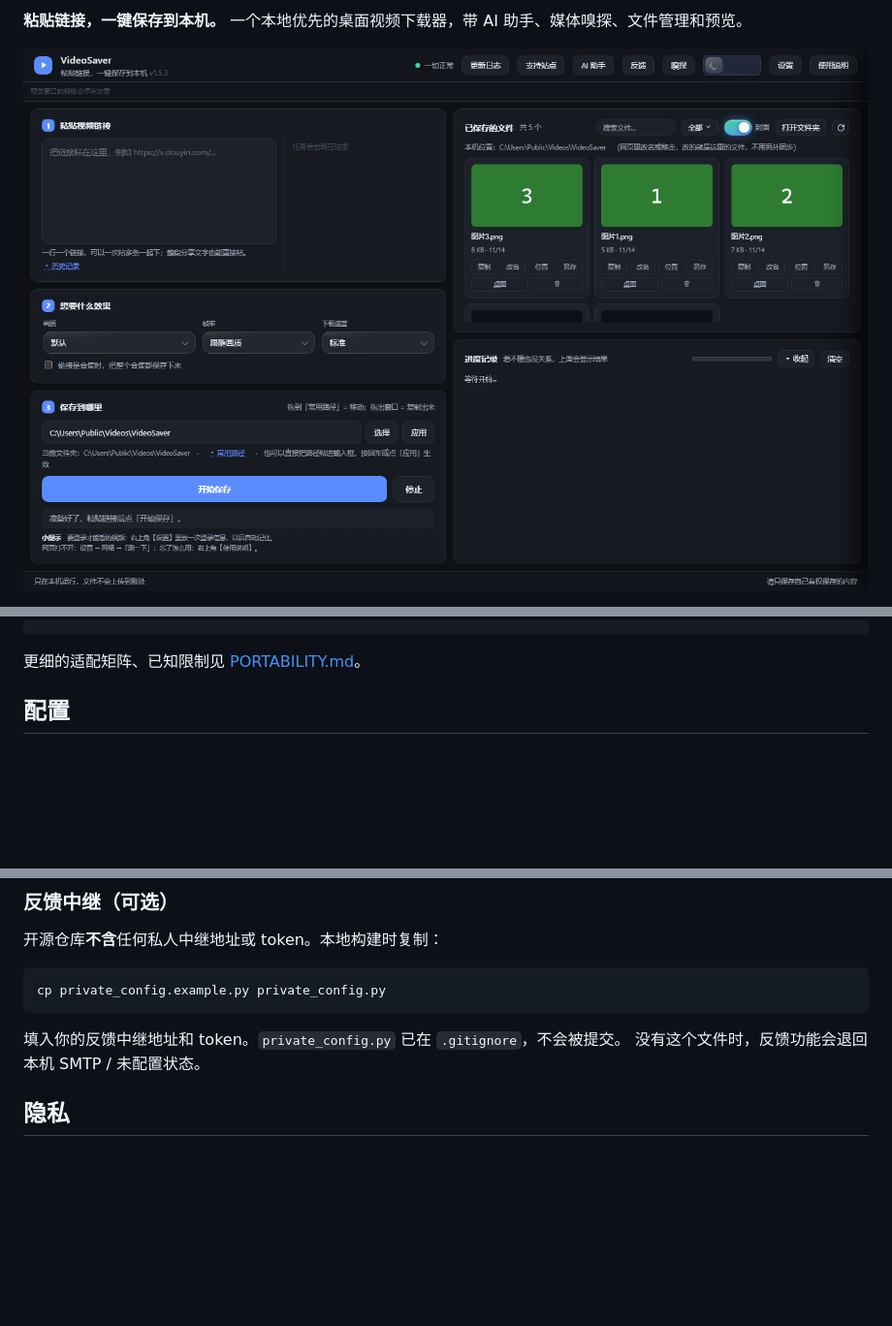
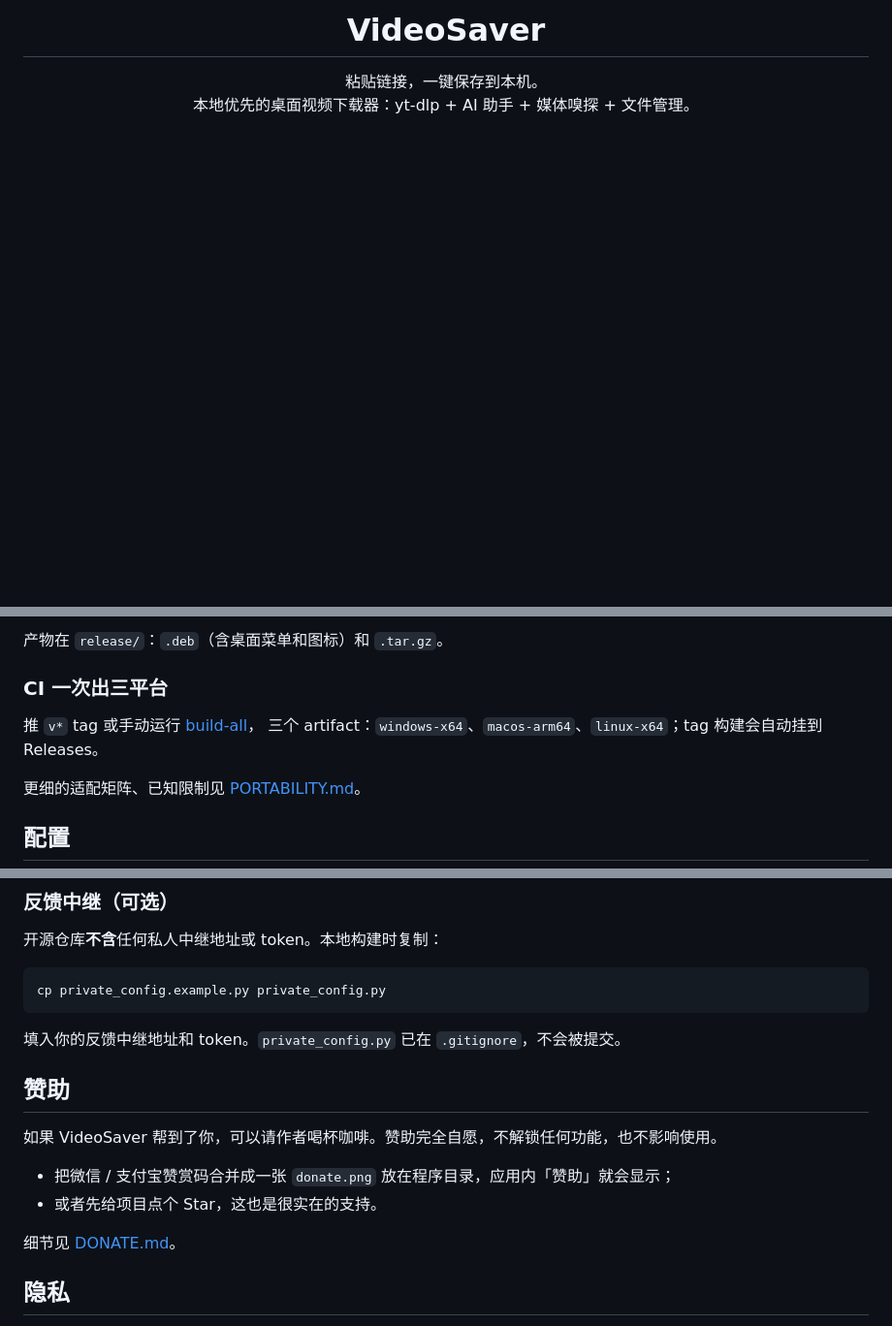
Before and after one commit to lertone/VideoSaver, a Markdown page: README.md, 3 parts joined by grey strips. Shown at 97% size. GitHub-like rendering; blank space fills up the shorter version.

````diff
--- a/README.md
+++ b/README.md
@@ -2,5 +4,8 @@
 
-**粘贴链接，一键保存到本机。** 一个本地优先的桌面视频下载器，带 AI 助手、媒体嗅探、文件管理和预览。
+<h1 align="center">VideoSaver</h1>
 
-![screenshot](docs/screenshot.png)
+<p align="center">
+  粘贴链接，一键保存到本机。<br>
+  本地优先的桌面视频下载器：yt-dlp + AI 助手 + 媒体嗅探 + 文件管理。
+</p>
 
@@ -85,4 +148,11 @@ sudo apt-get install -y libgirepository1.0-dev libcairo2-dev pkg-config \
 ```
+
+产物在 `release/`：`.deb`（含桌面菜单和图标）和 `.tar.gz`。
+
+### CI 一次出三平台
+
+推 `v*` tag 或手动运行 [build-all](https://github.com/lertone/VideoSaver/actions/workflows/build-all.yml)，
+三个 artifact：`windows-x64`、`macos-arm64`、`linux-x64`；tag 构建会自动挂到 Releases。
 
 更细的适配矩阵、已知限制见 [PORTABILITY.md](PORTABILITY.md)。
 
@@ -107,7 +177,15 @@ cp private_config.example.py private_config.py
 ```
 
 填入你的反馈中继地址和 token。`private_config.py` 已在 `.gitignore`，不会被提交。
-没有这个文件时，反馈功能会退回本机 SMTP / 未配置状态。
+
+## 赞助
+
+如果 VideoSaver 帮到了你，可以请作者喝杯咖啡。赞助完全自愿，不解锁任何功能，也不影响使用。
+
+- 把微信 / 支付宝赞赏码合并成一张 `donate.png` 放在程序目录，应用内「赞助」就会显示；
+- 或者先给项目点个 Star，这也是很实在的支持。
+
+细节见 [DONATE.md](DONATE.md)。
 
 ## 隐私
 
````
Also changed, not shown: other parts of README.md (+90 -30 lines), DONATE.md (added, +23 -0 lines), docs/ai.png (added), docs/download.png (added), 5 other files.
